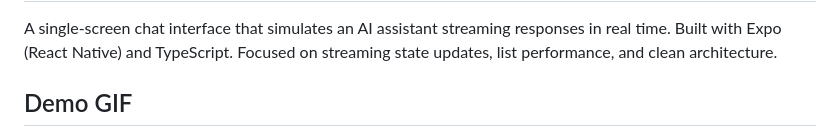
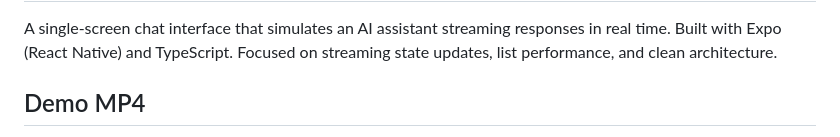
Before and after one commit to eccianime/test-ai-streamer, a Markdown page: README.md, the part around one of its changes. Drawn GitHub-style.

```diff
--- a/README.md
+++ b/README.md
@@ -2,5 +2,5 @@
 
 A single-screen chat interface that simulates an AI assistant streaming responses in real time. Built with Expo (React Native) and TypeScript. Focused on streaming state updates, list performance, and clean architecture.
 
-## Demo GIF
+## Demo MP4
 
```
Also changed, not shown: other parts of README.md (+1 -1 lines).
